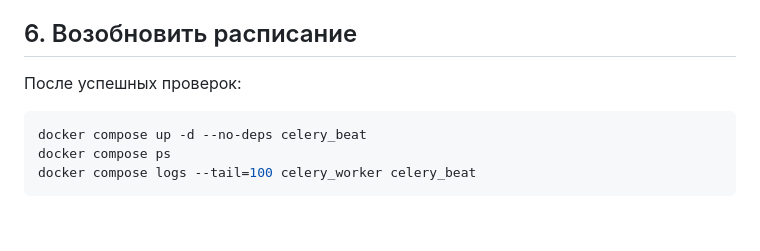
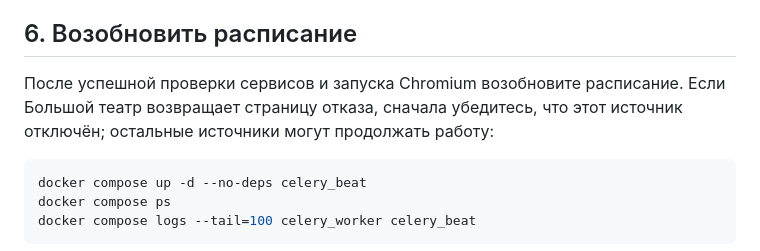
Before and after one commit to camdyngaskamp/bakhrushin_tg, a Markdown page: docs/UPDATE_BROWSER_COLLECTOR.md, the part around one of its changes. Rendered like a GitHub page; blank space fills up the shorter version.

````diff
--- a/docs/UPDATE_BROWSER_COLLECTOR.md
+++ b/docs/UPDATE_BROWSER_COLLECTOR.md
@@ -161,7 +229,9 @@ PY
 
 ## 6. Возобновить расписание
 
-После успешных проверок:
+После успешной проверки сервисов и запуска Chromium возобновите расписание.
+Если Большой театр возвращает страницу отказа, сначала убедитесь, что этот
+источник отключён; остальные источники могут продолжать работу:
 
 ```bash
 docker compose up -d --no-deps celery_beat
````
Also changed, not shown: other parts of docs/UPDATE_BROWSER_COLLECTOR.md (+70 -2 lines).
